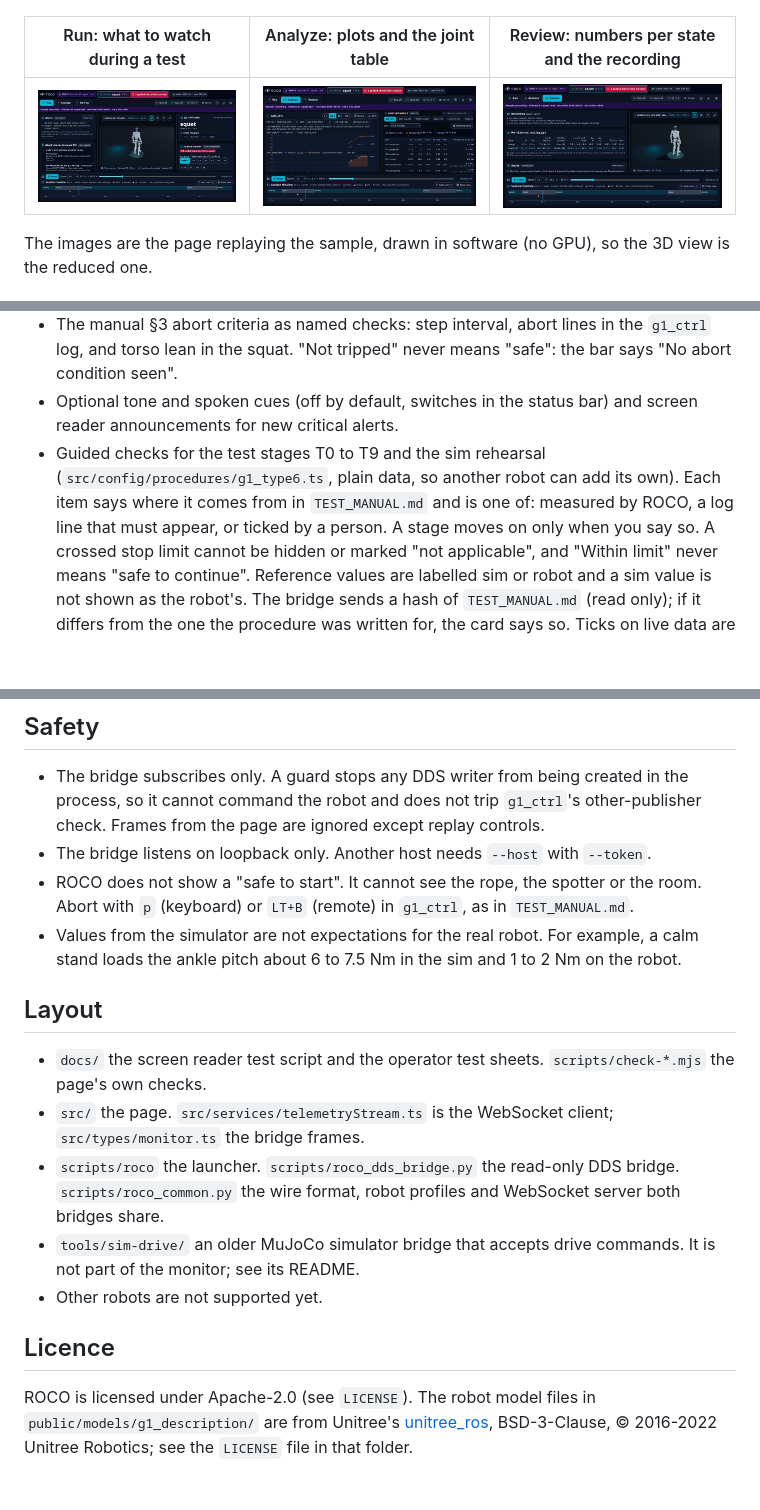
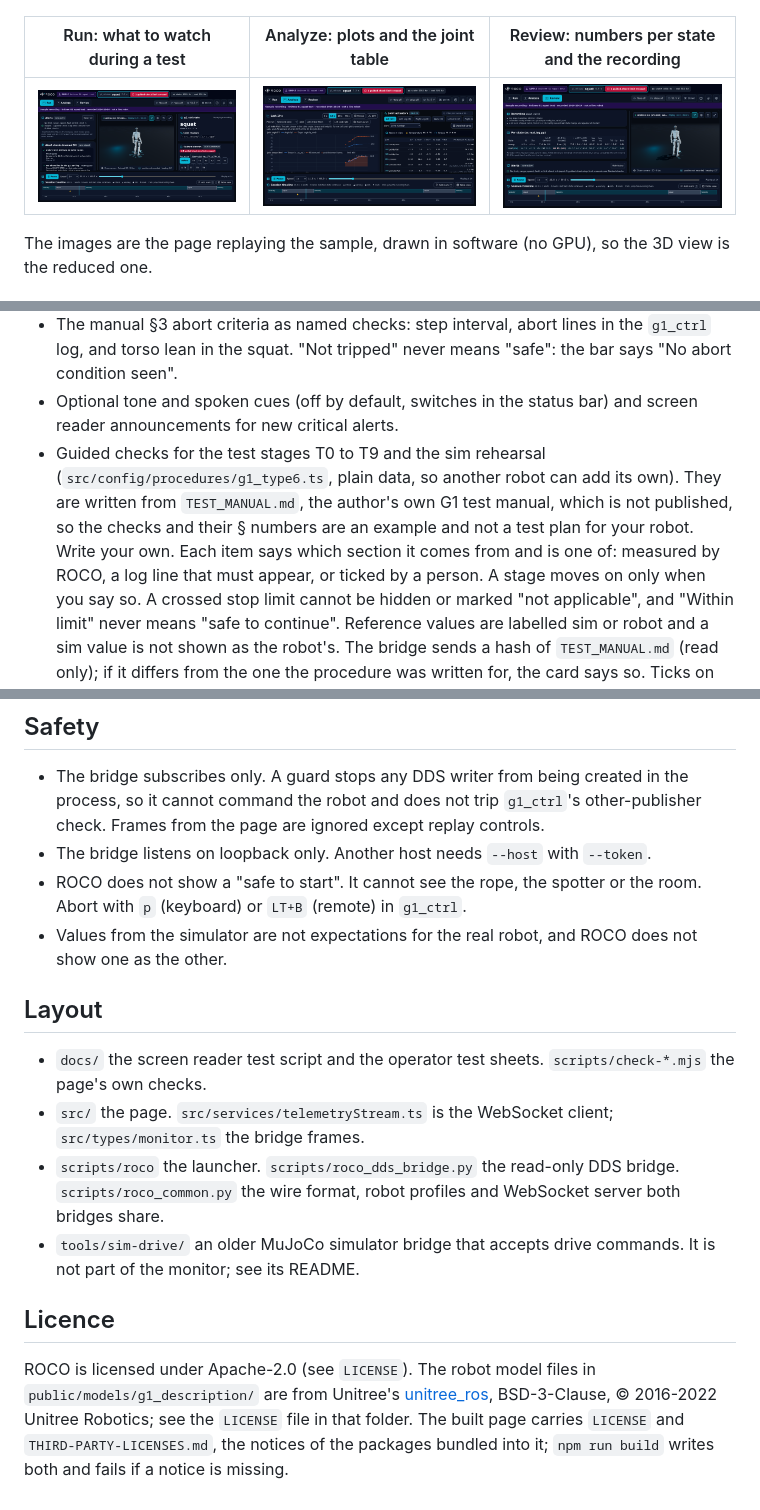
Before and after one commit to orvane-sys/ROCO, a Markdown page: README.md, 3 parts joined by grey strips. Drawn GitHub-style; pictures changed too: docs/img/analyze.png, docs/img/review.png, docs/img/run.png; blank space fills up the shorter version.

Commit message:
License notices

```diff
--- a/README.md
+++ b/README.md
@@ -47,7 +50,9 @@ The images are the page replaying the sample, drawn in software (no GPU), so the
 - Optional tone and spoken cues (off by default, switches in the status bar) and screen reader announcements for new
   critical alerts.
 - Guided checks for the test stages T0 to T9 and the sim rehearsal (`src/config/procedures/g1_type6.ts`, plain data, so
-  another robot can add its own). Each item says where it comes from in `TEST_MANUAL.md` and is one of: measured by ROCO,
+  another robot can add its own). They are written from `TEST_MANUAL.md`, the author's own G1 test manual, which is not
+  published, so the checks and their § numbers are an example and not a test plan for your robot. Write your own. Each
+  item says which section it comes from and is one of: measured by ROCO,
   a log line that must appear, or ticked by a person. A stage moves on only when you say so. A crossed stop limit cannot
   be hidden or marked "not applicable", and "Within limit" never means "safe to continue". Reference values are labelled
   sim or robot and a sim value is not shown as the robot's. The bridge sends a hash of `TEST_MANUAL.md` (read only); if it
@@ -171,9 +179,8 @@ their own shapes), live alerts are announced once and rate limited, and the layo
   robot and does not trip `g1_ctrl`'s other-publisher check. Frames from the page are ignored except replay controls.
 - The bridge listens on loopback only. Another host needs `--host` with `--token`.
 - ROCO does not show a "safe to start". It cannot see the rope, the spotter or the room. Abort with `p` (keyboard) or
-  `LT+B` (remote) in `g1_ctrl`, as in `TEST_MANUAL.md`.
-- Values from the simulator are not expectations for the real robot. For example, a calm stand loads the ankle pitch
-  about 6 to 7.5 Nm in the sim and 1 to 2 Nm on the robot.
+  `LT+B` (remote) in `g1_ctrl`.
+- Values from the simulator are not expectations for the real robot, and ROCO does not show one as the other.
 
 ## Layout
 
@@ -182,10 +189,10 @@ their own shapes), live alerts are announced once and rate limited, and the layo
 - `scripts/roco` the launcher. `scripts/roco_dds_bridge.py` the read-only DDS bridge. `scripts/roco_common.py` the wire format,
   robot profiles and WebSocket server both bridges share.
 - `tools/sim-drive/` an older MuJoCo simulator bridge that accepts drive commands. It is not part of the monitor; see its README.
-- Other robots are not supported yet.
 
 ## Licence
 
 ROCO is licensed under Apache-2.0 (see `LICENSE`). The robot model files in `public/models/g1_description/` are from
 Unitree's [unitree_ros](https://github.com/unitreerobotics/unitree_ros), BSD-3-Clause, © 2016-2022 Unitree Robotics;
-see the `LICENSE` file in that folder.
+see the `LICENSE` file in that folder. The built page carries `LICENSE` and `THIRD-PARTY-LICENSES.md`, the notices of the
+packages bundled into it; `npm run build` writes both and fails if a notice is missing.
```
Also changed, not shown: other parts of README.md (+8 -2 lines), CHANGELOG.md (+4 -0 lines), public/og.png, 10 other files.
